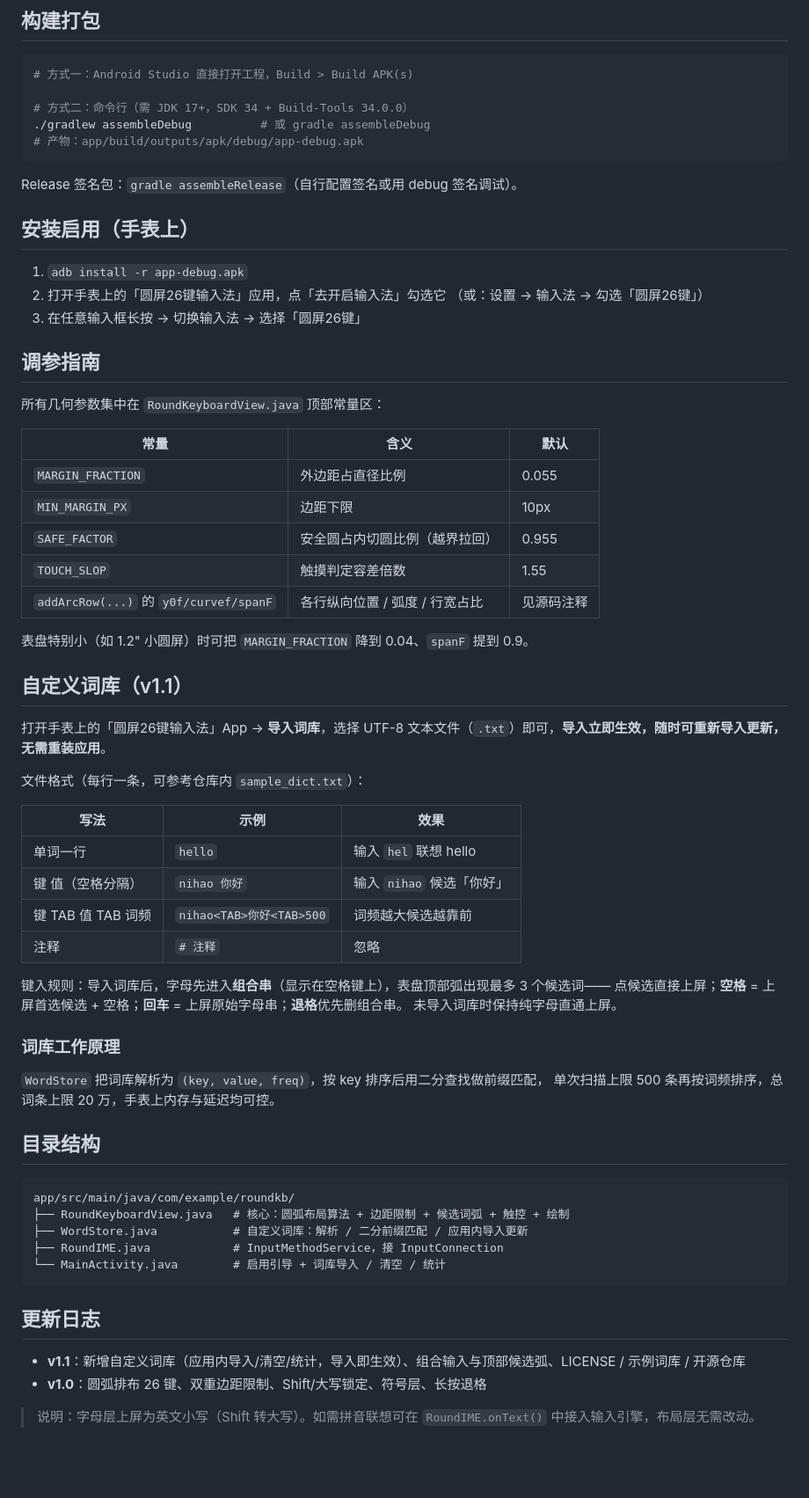
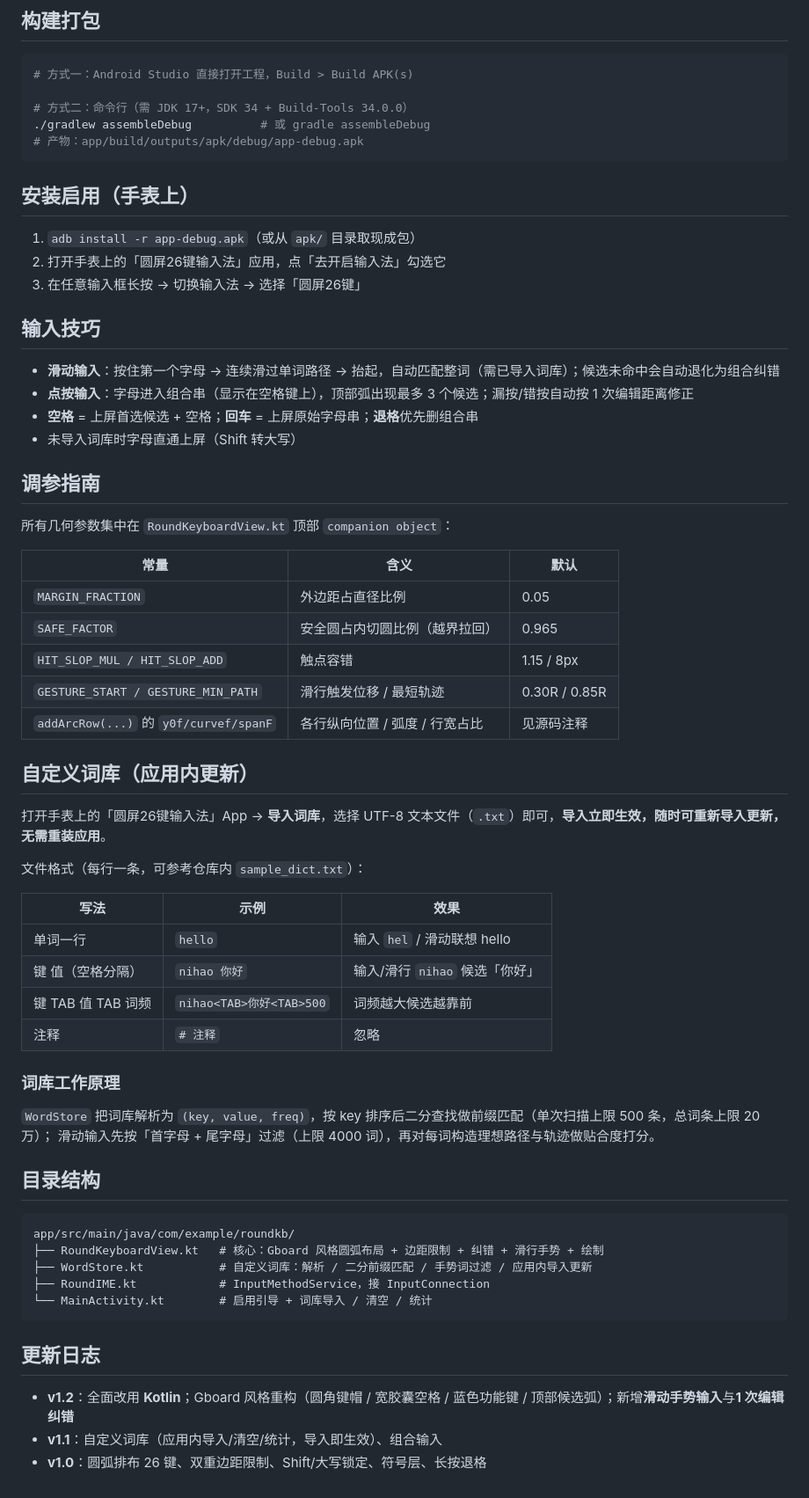
Before and after one commit to lliiaannggyu/RoundKeyboardWear, a Markdown page: README.md, the part around one of its changes. Shown at 88% size. Rendered like a GitHub page; blank space fills up the shorter version.

````diff
--- a/README.md
+++ b/README.md
@@ -34,30 +36,32 @@
 # 产物：app/build/outputs/apk/debug/app-debug.apk
 ```
 
-Release 签名包：`gradle assembleRelease`（自行配置签名或用 debug 签名调试）。
-
 ## 安装启用（手表上）
 
-1. `adb install -r app-debug.apk`
+1. `adb install -r app-debug.apk`（或从 `apk/` 目录取现成包）
 2. 打开手表上的「圆屏26键输入法」应用，点「去开启输入法」勾选它
-   （或：设置 → 输入法 → 勾选「圆屏26键」）
 3. 在任意输入框长按 → 切换输入法 → 选择「圆屏26键」
+
+## 输入技巧
+
+- **滑动输入**：按住第一个字母 → 连续滑过单词路径 → 抬起，自动匹配整词（需已导入词库）；候选未命中会自动退化为组合纠错
+- **点按输入**：字母进入组合串（显示在空格键上），顶部弧出现最多 3 个候选；漏按/错按自动按 1 次编辑距离修正
+- **空格** = 上屏首选候选 + 空格；**回车** = 上屏原始字母串；**退格**优先删组合串
+- 未导入词库时字母直通上屏（Shift 转大写）
 
 ## 调参指南
 
-所有几何参数集中在 `RoundKeyboardView.java` 顶部常量区：
+所有几何参数集中在 `RoundKeyboardView.kt` 顶部 `companion object`：
 
 | 常量 | 含义 | 默认 |
 |---|---|---|
-| `MARGIN_FRACTION` | 外边距占直径比例 | 0.055 |
-| `MIN_MARGIN_PX` | 边距下限 | 10px |
-| `SAFE_FACTOR` | 安全圆占内切圆比例（越界拉回） | 0.955 |
-| `TOUCH_SLOP` | 触摸判定容差倍数 | 1.55 |
+| `MARGIN_FRACTION` | 外边距占直径比例 | 0.05 |
+| `SAFE_FACTOR` | 安全圆占内切圆比例（越界拉回） | 0.965 |
+| `HIT_SLOP_MUL / HIT_SLOP_ADD` | 触点容错 | 1.15 / 8px |
+| `GESTURE_START / GESTURE_MIN_PATH` | 滑行触发位移 / 最短轨迹 | 0.30R / 0.85R |
 | `addArcRow(...)` 的 `y0f/curvef/spanF` | 各行纵向位置 / 弧度 / 行宽占比 | 见源码注释 |
 
-表盘特别小（如 1.2" 小圆屏）时可把 `MARGIN_FRACTION` 降到 0.04、`spanF` 提到 0.9。
-
-## 自定义词库（v1.1）
+## 自定义词库（应用内更新）
 
 打开手表上的「圆屏26键输入法」App → **导入词库**，选择 UTF-8 文本文件（`.txt`）即可，**导入立即生效，随时可重新导入更新，无需重装应用**。
 
@@ -65,34 +69,28 @@ Release 签名包：`gradle assembleRelease`（自行配置签名或用 debug
 
 | 写法 | 示例 | 效果 |
 |---|---|---|
-| 单词一行 | `hello` | 输入 `hel` 联想 hello |
-| 键 值（空格分隔） | `nihao 你好` | 输入 `nihao` 候选「你好」 |
+| 单词一行 | `hello` | 输入 `hel` / 滑动联想 hello |
+| 键 值（空格分隔） | `nihao 你好` | 输入/滑行 `nihao` 候选「你好」 |
 | 键 TAB 值 TAB 词频 | `nihao<TAB>你好<TAB>500` | 词频越大候选越靠前 |
 | 注释 | `# 注释` | 忽略 |
 
-键入规则：导入词库后，字母先进入**组合串**（显示在空格键上），表盘顶部弧出现最多 3 个候选词——
-点候选直接上屏；**空格** = 上屏首选候选 + 空格；**回车** = 上屏原始字母串；**退格**优先删组合串。
-未导入词库时保持纯字母直通上屏。
-
 ### 词库工作原理
 
-`WordStore` 把词库解析为 `(key, value, freq)`，按 key 排序后用二分查找做前缀匹配，
-单次扫描上限 500 条再按词频排序，总词条上限 20 万，手表上内存与延迟均可控。
+`WordStore` 把词库解析为 `(key, value, freq)`，按 key 排序后二分查找做前缀匹配（单次扫描上限 500 条，总词条上限 20 万）；
+滑动输入先按「首字母 + 尾字母」过滤（上限 4000 词），再对每词构造理想路径与轨迹做贴合度打分。
 
 ## 目录结构
 
 ```
 app/src/main/java/com/example/roundkb/
-├── RoundKeyboardView.java   # 核心：圆弧布局算法 + 边距限制 + 候选词弧 + 触控 + 绘制
-├── WordStore.java           # 自定义词库：解析 / 二分前缀匹配 / 应用内导入更新
-├── RoundIME.java            # InputMethodService，接 InputConnection
-└── MainActivity.java        # 启用引导 + 词库导入 / 清空 / 统计
+├── RoundKeyboardView.kt   # 核心：Gboard 风格圆弧布局 + 边距限制 + 纠错 + 滑行手势 + 绘制
+├── WordStore.kt           # 自定义词库：解析 / 二分前缀匹配 / 手势词过滤 / 应用内导入更新
+├── RoundIME.kt            # InputMethodService，接 InputConnection
+└── MainActivity.kt        # 启用引导 + 词库导入 / 清空 / 统计
 ```
 
 ## 更新日志
 
-- **v1.1**：新增自定义词库（应用内导入/清空/统计，导入即生效）、组合输入与顶部候选弧、LICENSE / 示例词库 / 开源仓库
+- **v1.2**：全面改用 **Kotlin**；Gboard 风格重构（圆角键帽 / 宽胶囊空格 / 蓝色功能键 / 顶部候选弧）；新增**滑动手势输入**与**1 次编辑纠错**
+- **v1.1**：自定义词库（应用内导入/清空/统计，导入即生效）、组合输入
 - **v1.0**：圆弧排布 26 键、双重边距限制、Shift/大写锁定、符号层、长按退格
-
-> 说明：字母层上屏为英文小写（Shift 转大写）。如需拼音联想可在 `RoundIME.onText()`
-> 中接入输入引擎，布局层无需改动。
````
Also changed, not shown: other parts of README.md (+12 -10 lines), preview.png, 13 other files.
